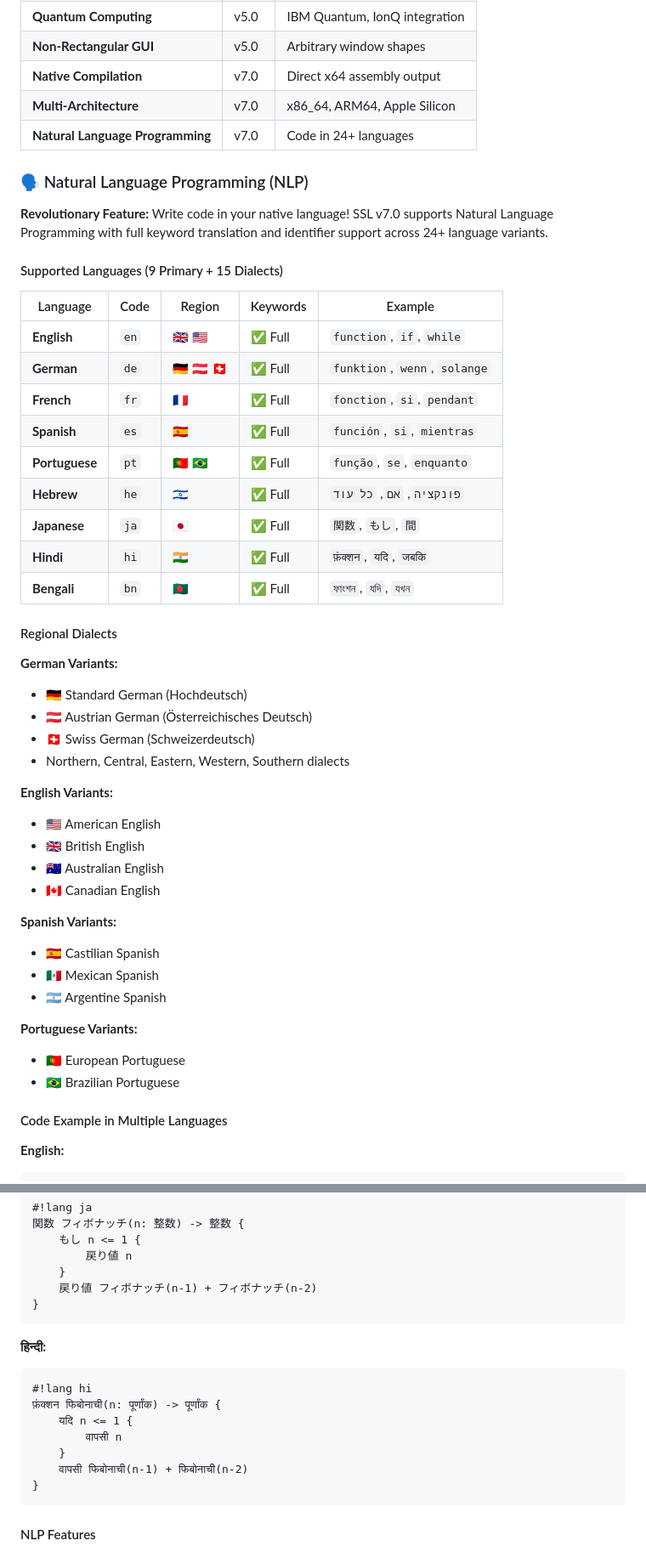
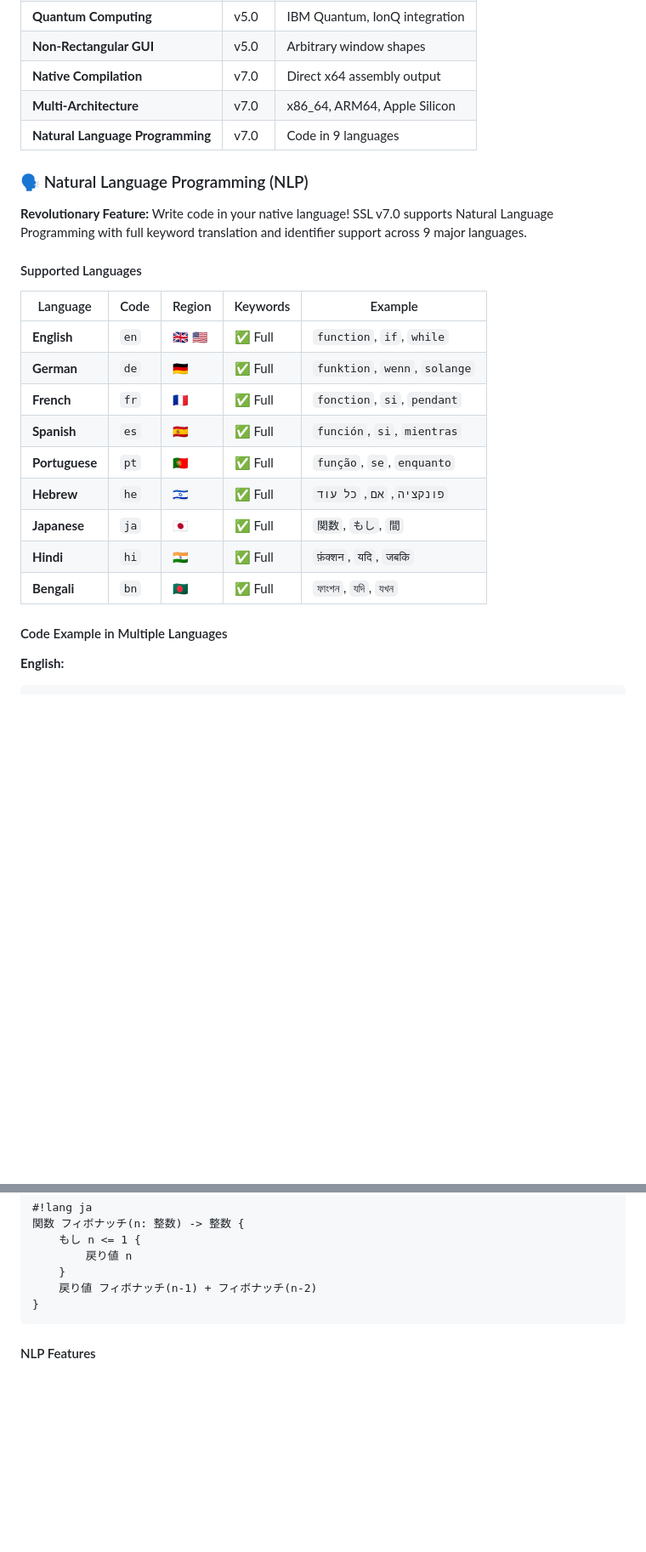
Before and after one commit to SonnerStudio/Sonner-Studio-Language_SSL, a Markdown page: README.md, 2 parts joined by grey strips. Shown at 85% size. Rendered like a GitHub page; blank space fills up the shorter version.

````diff
--- a/README.md
+++ b/README.md
@@ -123,48 +123,25 @@ Source Code → Lexer → Parser → IR Generator → Optimizer → Code Generat
 | **Non-Rectangular GUI** | v5.0 | Arbitrary window shapes |
 | **Native Compilation** | v7.0 | Direct x64 assembly output |
 | **Multi-Architecture** | v7.0 | x86_64, ARM64, Apple Silicon |
-| **Natural Language Programming** | v7.0 | Code in 24+ languages |
+| **Natural Language Programming** | v7.0 | Code in 9 languages |
 
 ### 🗣️ Natural Language Programming (NLP)
 
-**Revolutionary Feature:** Write code in your native language! SSL v7.0 supports Natural Language Programming with full keyword translation and identifier support across 24+ language variants.
+**Revolutionary Feature:** Write code in your native language! SSL v7.0 supports Natural Language Programming with full keyword translation and identifier support across 9 major languages.
 
-#### Supported Languages (9 Primary + 15 Dialects)
+#### Supported Languages
 
 | Language | Code | Region | Keywords | Example |
 |----------|------|--------|----------|---------|
 | **English** | `en` | 🇬🇧 🇺🇸 | ✅ Full | `function`, `if`, `while` |
-| **German** | `de` | 🇩🇪 🇦🇹 🇨🇭 | ✅ Full | `funktion`, `wenn`, `solange` |
+| **German** | `de` | 🇩🇪 | ✅ Full | `funktion`, `wenn`, `solange` |
 | **French** | `fr` | 🇫🇷 | ✅ Full | `fonction`, `si`, `pendant` |
 | **Spanish** | `es` | 🇪🇸 | ✅ Full | `función`, `si`, `mientras` |
-| **Portuguese** | `pt` | 🇵🇹 🇧🇷 | ✅ Full | `função`, `se`, `enquanto` |
+| **Portuguese** | `pt` | 🇵🇹 | ✅ Full | `função`, `se`, `enquanto` |
 | **Hebrew** | `he` | 🇮🇱 | ✅ Full | `פונקציה`, `אם`, `כל עוד` |
 | **Japanese** | `ja` | 🇯🇵 | ✅ Full | `関数`, `もし`, `間` |
 | **Hindi** | `hi` | 🇮🇳 | ✅ Full | `फ़ंक्शन`, `यदि`, `जबकि` |
 | **Bengali** | `bn` | 🇧🇩 | ✅ Full | `ফাংশন`, `যদি`, `যখন` |
-
-#### Regional Dialects
-
-**German Variants:**
-- 🇩🇪 Standard German (Hochdeutsch)
-- 🇦🇹 Austrian German (Österreichisches Deutsch)
-- 🇨🇭 Swiss German (Schweizerdeutsch)
-- Northern, Central, Eastern, Western, Southern dialects
-
-**English Variants:**
-- 🇺🇸 American English
-- 🇬🇧 British English
-- 🇦🇺 Australian English
-- 🇨🇦 Canadian English
-
-**Spanish Variants:**
-- 🇪🇸 Castilian Spanish
-- 🇲🇽 Mexican Spanish
-- 🇦🇷 Argentine Spanish
-
-**Portuguese Variants:**
-- 🇵🇹 European Portuguese
-- 🇧🇷 Brazilian Portuguese
 
 #### Code Example in Multiple Languages
 
@@ -197,17 +174,6 @@ funktion fibonacci(n: Ganzzahl) -> Ganzzahl {
         戻り値 n
     }
     戻り値 フィボナッチ(n-1) + フィボナッチ(n-2)
-}
-```
-
-**हिन्दी:**
-```ssl
-#!lang hi
-फ़ंक्शन फिबोनाची(n: पूर्णांक) -> पूर्णांक {
-    यदि n <= 1 {
-        वापसी n
-    }
-    वापसी फिबोनाची(n-1) + फिबोनाची(n-2)
 }
 ```
 
````
Also changed, not shown: README_DE.md (+5 -28 lines).
